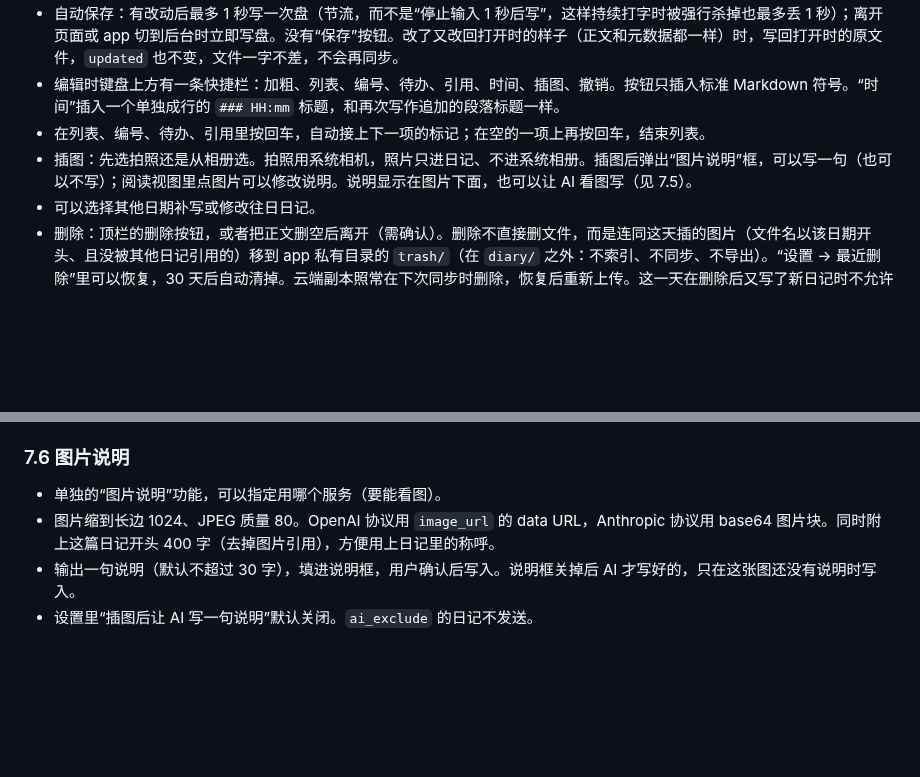
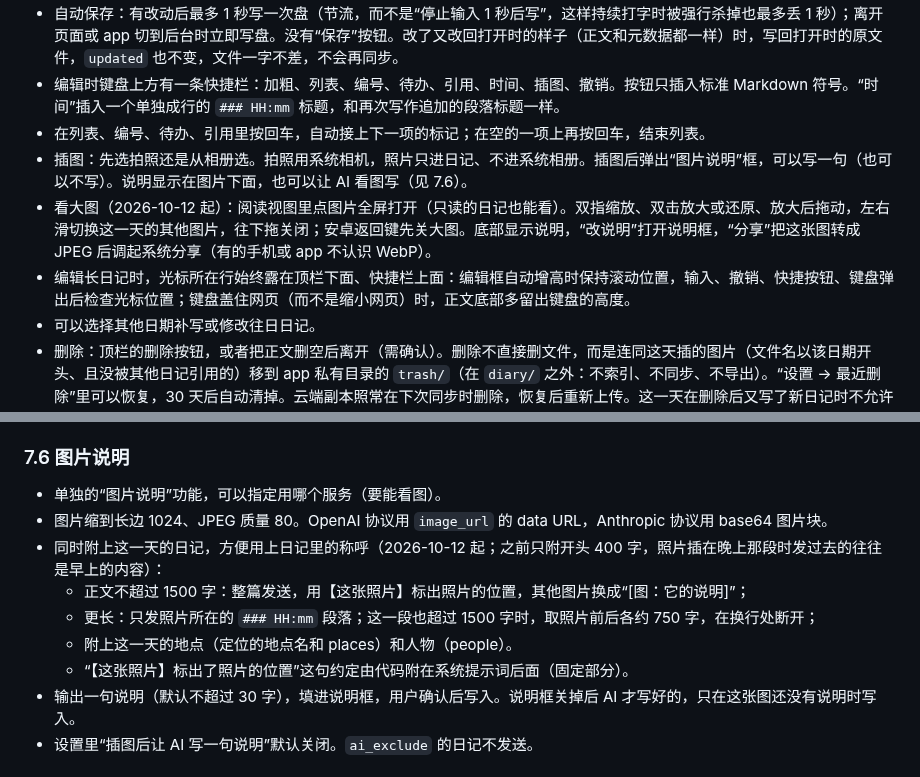
Before and after one commit to Bmaili/diary-app, a Markdown page: SPEC.md, 2 parts joined by grey strips. GitHub-like rendering; blank space fills up the shorter version.

```diff
--- a/SPEC.md
+++ b/SPEC.md
@@ -240,7 +240,9 @@ locked: false
 - 自动保存：有改动后最多 1 秒写一次盘（节流，而不是“停止输入 1 秒后写”，这样持续打字时被强行杀掉也最多丢 1 秒）；离开页面或 app 切到后台时立即写盘。没有“保存”按钮。改了又改回打开时的样子（正文和元数据都一样）时，写回打开时的原文件，`updated` 也不变，文件一字不差，不会再同步。
 - 编辑时键盘上方有一条快捷栏：加粗、列表、编号、待办、引用、时间、插图、撤销。按钮只插入标准 Markdown 符号。“时间”插入一个单独成行的 `### HH:mm` 标题，和再次写作追加的段落标题一样。
 - 在列表、编号、待办、引用里按回车，自动接上下一项的标记；在空的一项上再按回车，结束列表。
-- 插图：先选拍照还是从相册选。拍照用系统相机，照片只进日记、不进系统相册。插图后弹出“图片说明”框，可以写一句（也可以不写）；阅读视图里点图片可以修改说明。说明显示在图片下面，也可以让 AI 看图写（见 7.5）。
+- 插图：先选拍照还是从相册选。拍照用系统相机，照片只进日记、不进系统相册。插图后弹出“图片说明”框，可以写一句（也可以不写）。说明显示在图片下面，也可以让 AI 看图写（见 7.6）。
+- 看大图（2026-10-12 起）：阅读视图里点图片全屏打开（只读的日记也能看）。双指缩放、双击放大或还原、放大后拖动，左右滑切换这一天的其他图片，往下拖关闭；安卓返回键先关大图。底部显示说明，“改说明”打开说明框，“分享”把这张图转成 JPEG 后调起系统分享（有的手机或 app 不认识 WebP）。
+- 编辑长日记时，光标所在行始终露在顶栏下面、快捷栏上面：编辑框自动增高时保持滚动位置，输入、撤销、快捷按钮、键盘弹出后检查光标位置；键盘盖住网页（而不是缩小网页）时，正文底部多留出键盘的高度。
 - 可以选择其他日期补写或修改往日日记。
 - 删除：顶栏的删除按钮，或者把正文删空后离开（需确认）。删除不直接删文件，而是连同这天插的图片（文件名以该日期开头、且没被其他日记引用的）移到 app 私有目录的 `trash/`（在 `diary/` 之外：不索引、不同步、不导出）。“设置 → 最近删除”里可以恢复，30 天后自动清掉。云端副本照常在下次同步时删除，恢复后重新上传。这一天在删除后又写了新日记时不允许恢复，避免覆盖。
 - 离开编辑页时触发同步（见第 6 节）。
@@ -468,7 +497,12 @@ locked: false
 ### 7.6 图片说明
 
 - 单独的“图片说明”功能，可以指定用哪个服务（要能看图）。
-- 图片缩到长边 1024、JPEG 质量 80。OpenAI 协议用 `image_url` 的 data URL，Anthropic 协议用 base64 图片块。同时附上这篇日记开头 400 字（去掉图片引用），方便用上日记里的称呼。
+- 图片缩到长边 1024、JPEG 质量 80。OpenAI 协议用 `image_url` 的 data URL，Anthropic 协议用 base64 图片块。
+- 同时附上这一天的日记，方便用上日记里的称呼（2026-10-12 起；之前只附开头 400 字，照片插在晚上那段时发过去的往往是早上的内容）：
+  - 正文不超过 1500 字：整篇发送，用【这张照片】标出照片的位置，其他图片换成“[图：它的说明]”；
+  - 更长：只发照片所在的 `### HH:mm` 段落；这一段也超过 1500 字时，取照片前后各约 750 字，在换行处断开；
+  - 附上这一天的地点（定位的地点名和 places）和人物（people）。
+  - “【这张照片】标出了照片的位置”这句约定由代码附在系统提示词后面（固定部分）。
 - 输出一句说明（默认不超过 30 字），填进说明框，用户确认后写入。说明框关掉后 AI 才写好的，只在这张图还没有说明时写入。
 - 设置里“插图后让 AI 写一句说明”默认关闭。`ai_exclude` 的日记不发送。
 
```
Also changed, not shown: other parts of SPEC.md (+29 -2 lines), CLAUDE.md (+7 -3 lines), README.md (+4 -2 lines), docs/screenshots/chart.jpg (added), 1 other file.
